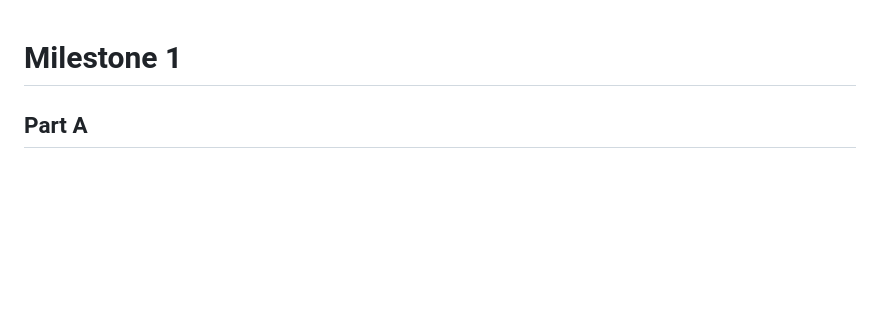
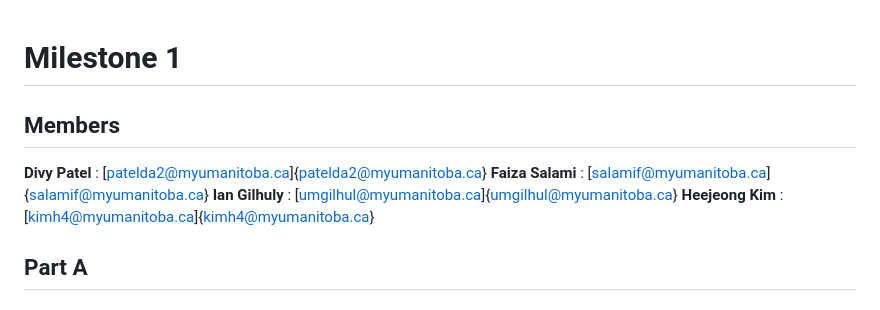
Before and after one commit to Divy63/Human-Computer-Interaction, a Markdown page: Milestone 1.md, the part around the change. Drawn GitHub-style; blank space fills up the shorter version.

```diff
--- a/Milestone 1.md
+++ b/Milestone 1.md
@@ -1,4 +1,10 @@
 # Milestone 1
+
+## Members
+**Divy Patel** : [patelda2@myumanitoba.ca]{patelda2@myumanitoba.ca}
+**Faiza Salami** : [salamif@myumanitoba.ca]{salamif@myumanitoba.ca}
+**Ian Gilhuly** : [umgilhul@myumanitoba.ca]{umgilhul@myumanitoba.ca}
+**Heejeong Kim** : [kimh4@myumanitoba.ca]{kimh4@myumanitoba.ca}
 
 ## Part A
 
```
